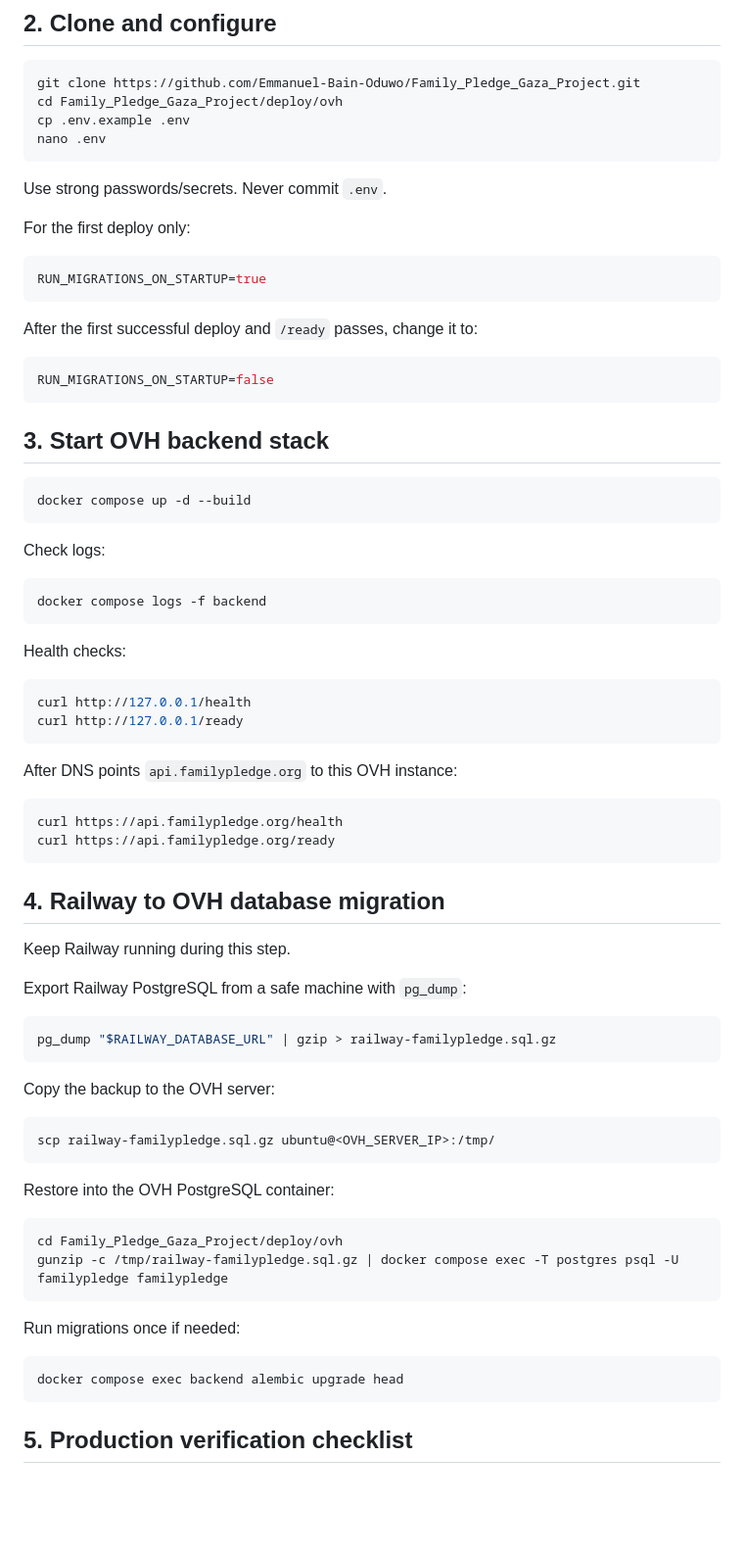
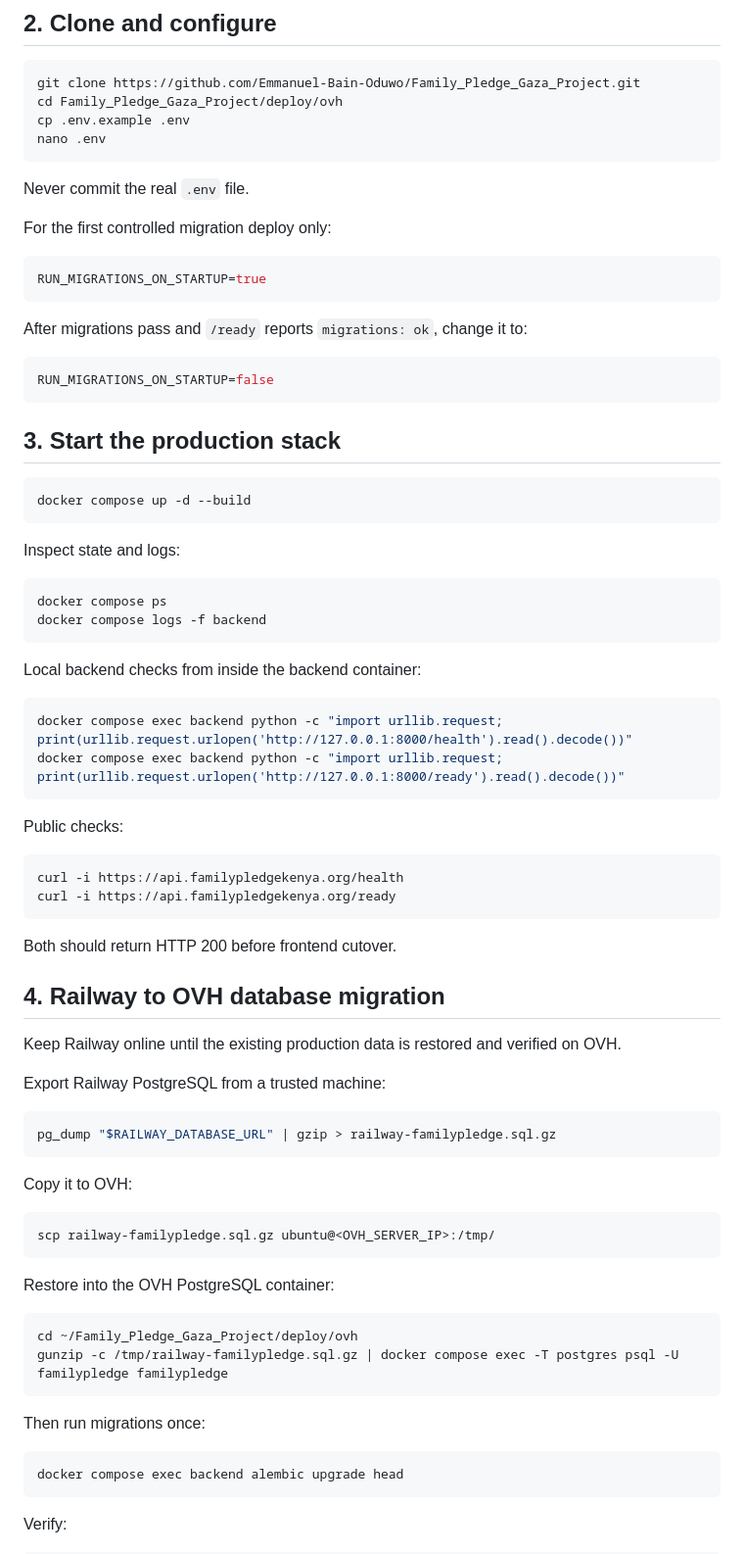
Before and after one commit to Emmanuel-Bain-Oduwo/Family_Pledge_Gaza_Project, a Markdown page: deploy/ovh/README.md, the part around one of its changes. Shown at 98% size. Rendered like a GitHub page; blank space fills up the shorter version.

````diff
--- a/deploy/ovh/README.md
+++ b/deploy/ovh/README.md
@@ -36,57 +52,60 @@ cp .env.example .env
 nano .env
 ```
 
-Use strong passwords/secrets. Never commit `.env`.
+Never commit the real `.env` file.
 
-For the first deploy only:
+For the first controlled migration deploy only:
 
 ```env
 RUN_MIGRATIONS_ON_STARTUP=true
 ```
 
-After the first successful deploy and `/ready` passes, change it to:
+After migrations pass and `/ready` reports `migrations: ok`, change it to:
 
 ```env
 RUN_MIGRATIONS_ON_STARTUP=false
 ```
 
-## 3. Start OVH backend stack
+## 3. Start the production stack
 
 ```bash
 docker compose up -d --build
 ```
 
-Check logs:
+Inspect state and logs:
 
 ```bash
+docker compose ps
 docker compose logs -f backend
 ```
 
-Health checks:
+Local backend checks from inside the backend container:
 
 ```bash
-curl http://127.0.0.1/health
-curl http://127.0.0.1/ready
+docker compose exec backend python -c "import urllib.request; print(urllib.request.urlopen('http://127.0.0.1:8000/health').read().decode())"
+docker compose exec backend python -c "import urllib.request; print(urllib.request.urlopen('http://127.0.0.1:8000/ready').read().decode())"
 ```
 
-After DNS points `api.familypledge.org` to this OVH instance:
+Public checks:
 
 ```bash
-curl https://api.familypledge.org/health
-curl https://api.familypledge.org/ready
+curl -i https://api.familypledgekenya.org/health
+curl -i https://api.familypledgekenya.org/ready
 ```
+
+Both should return HTTP 200 before frontend cutover.
 
 ## 4. Railway to OVH database migration
 
-Keep Railway running during this step.
+Keep Railway online until the existing production data is restored and verified on OVH.
 
-Export Railway PostgreSQL from a safe machine with `pg_dump`:
+Export Railway PostgreSQL from a trusted machine:
 
 ```bash
 pg_dump "$RAILWAY_DATABASE_URL" | gzip > railway-familypledge.sql.gz
 ```
 
-Copy the backup to the OVH server:
+Copy it to OVH:
 
 ```bash
 scp railway-familypledge.sql.gz ubuntu@<OVH_SERVER_IP>:/tmp/
@@ -95,15 +114,15 @@ scp railway-familypledge.sql.gz ubuntu@<OVH_SERVER_IP>:/tmp/
 Restore into the OVH PostgreSQL container:
 
 ```bash
-cd Family_Pledge_Gaza_Project/deploy/ovh
+cd ~/Family_Pledge_Gaza_Project/deploy/ovh
 gunzip -c /tmp/railway-familypledge.sql.gz | docker compose exec -T postgres psql -U familypledge familypledge
 ```
 
-Run migrations once if needed:
+Then run migrations once:
 
 ```bash
 docker compose exec backend alembic upgrade head
 ```
 
-## 5. Production verification checklist
+Verify:
 
````
Also changed, not shown: other parts of deploy/ovh/README.md (+136 -67 lines).
